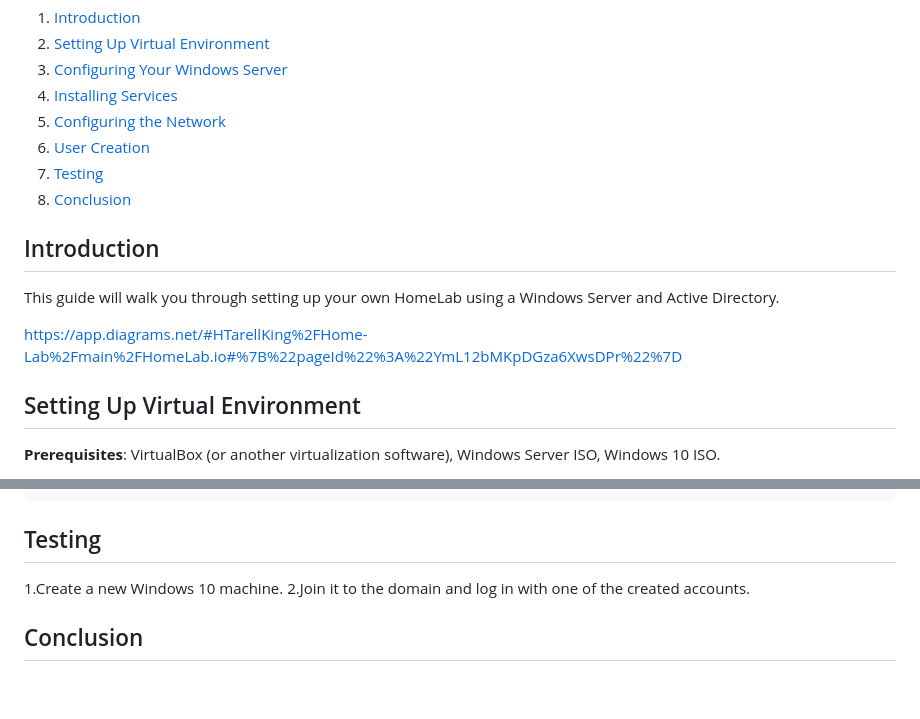
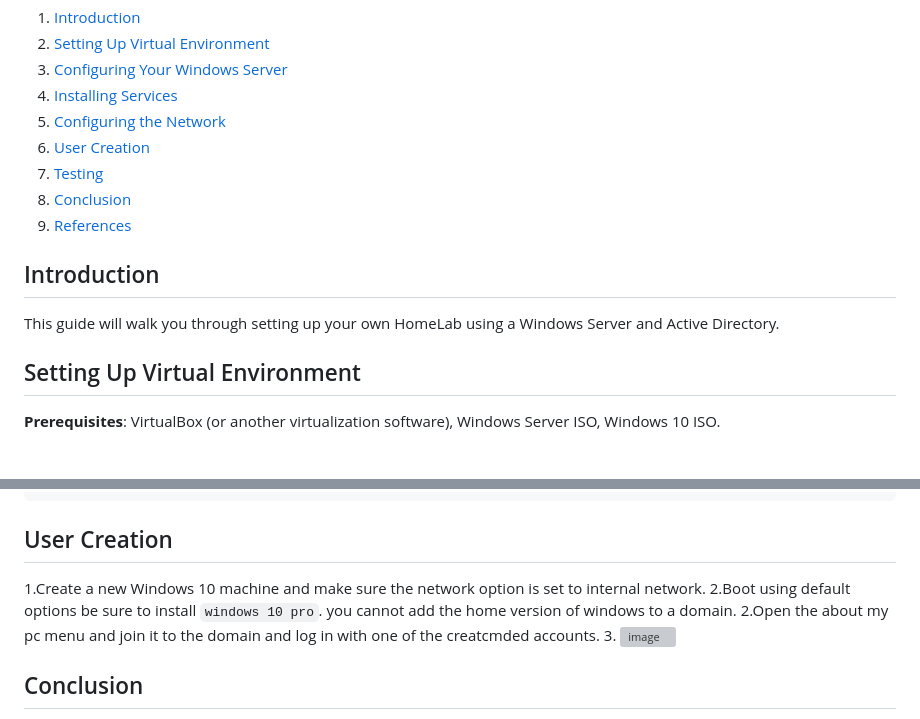
Before and after one commit to TarellKing/Home-Lab, a Markdown page: README.md, 2 parts joined by grey strips. GitHub-like rendering; blank space fills up the shorter version; grey boxes are pictures that could not be loaded.

````diff
--- a/README.md
+++ b/README.md
@@ -13,15 +13,10 @@
 6. [User Creation](#user-creation)
 7. [Testing](#testing)
 8. [Conclusion](#conclusion)
-
+9. [References](#references)
 
 ## Introduction
 This guide will walk you through setting up your own HomeLab using a Windows Server and Active Directory.
-
-
-
-
-https://app.diagrams.net/#HTarellKing%2FHome-Lab%2Fmain%2FHomeLab.io#%7B%22pageId%22%3A%22YmL12bMKpDGza6XwsDPr%22%7D
 
 ## Setting Up Virtual Environment
 **Prerequisites**: VirtualBox (or another virtualization software), Windows Server ISO, Windows 10 ISO.
@@ -107,10 +102,13 @@ foreach ($n in $USER_FIRST_LAST_LIST) {
                -Enabled $true
 }
 ```
-## Testing
+## User Creation
 
-1.Create a new Windows 10 machine.
-2.Join it to the domain and log in with one of the created accounts.
+1.Create a new Windows 10 machine and make sure the network option is set to internal network.
+2.Boot using default options be sure to install `windows 10 pro`. you cannot add the home version of windows to a domain.
+2.Open the about my pc menu and join it to the domain and log in with one of the creatcmded accounts.
+3.
+![image](https://github.com/user-attachments/assets/ae6bced0-0676-41f0-8389-08ed061eee42)
 
 ## Conclusion
 
````
